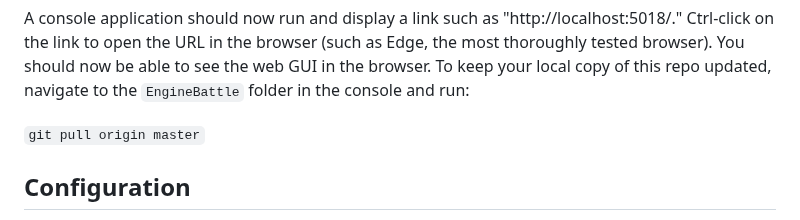
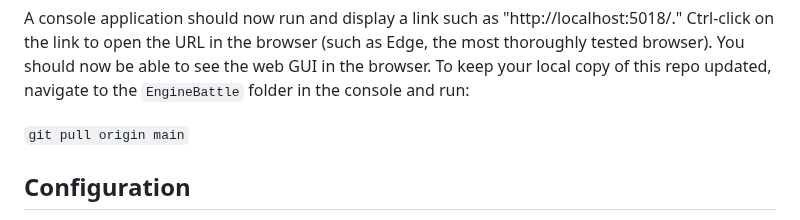
Before and after one commit to lepned/EngineBattle, a Markdown page: WebGUI/wwwroot/README.md, the part around the change. GitHub-like rendering.

```diff
--- a/WebGUI/wwwroot/README.md
+++ b/WebGUI/wwwroot/README.md
@@ -94,7 +94,7 @@ To run the program, you will need to have .NET 9.0 or later installed. You can d
 A console application should now run and display a link such as "http://localhost:5018/." Ctrl-click on the link to open the URL in the browser (such as Edge,  the most thoroughly tested browser). You should now be able to see the web GUI in the browser.
 To keep your local copy of this repo updated, navigate to the `EngineBattle` folder in the console and run:
 
-` git pull origin master `
+` git pull origin main `
 
 ## Configuration
 
```
Also changed, not shown: README.md (+1 -1 lines).
